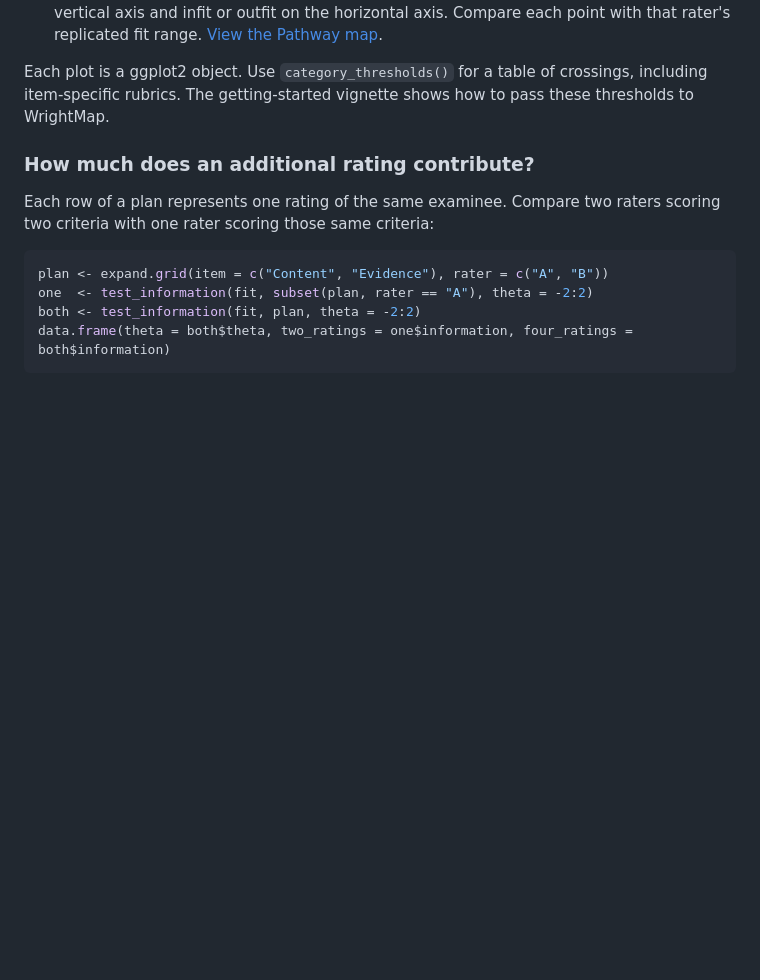
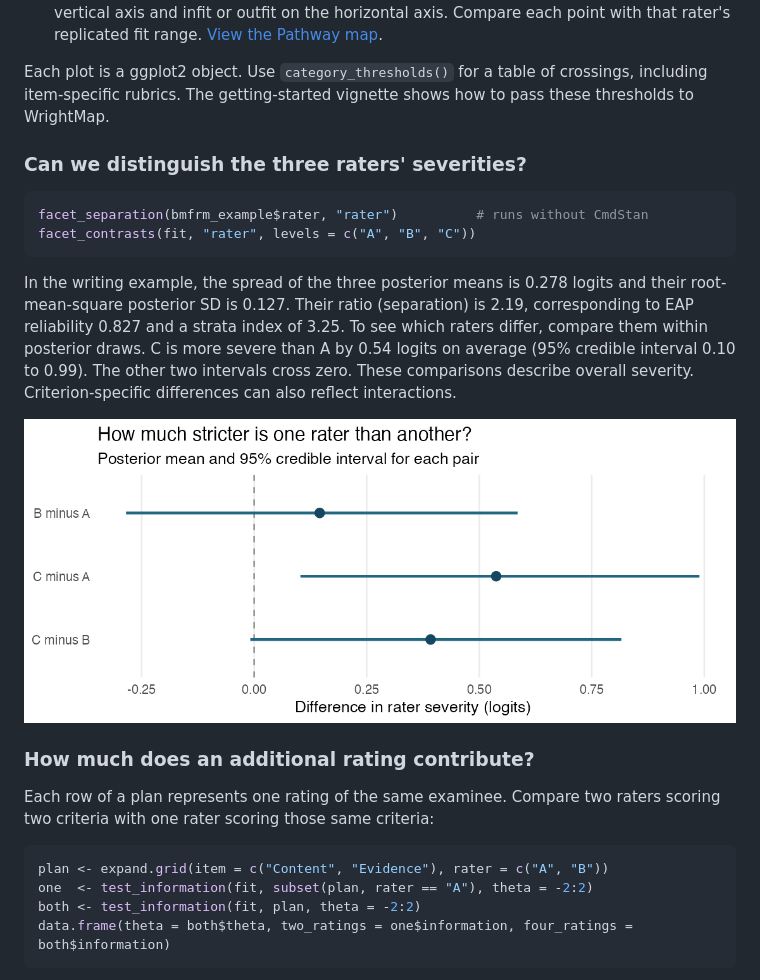
Before and after one commit to egumasa/BayesMFRM, a Markdown page: README.md, the part around the change. Rendered like a GitHub page; pictures changed too: man/figures/writing-rater-contrasts.png (added); blank space fills up the shorter version.

Commit message:
Add facet separation summaries and paired posterior contrasts

````diff
--- a/README.md
+++ b/README.md
@@ -82,6 +82,23 @@ specified score and ability. [View the contrast across abilities](man/figures/wr
 Each plot is a ggplot2 object. Use `category_thresholds()` for a table of
 crossings, including item-specific rubrics. The getting-started vignette shows
 how to pass these thresholds to WrightMap.
+
+### Can we distinguish the three raters' severities?
+
+```r
+facet_separation(bmfrm_example$rater, "rater")          # runs without CmdStan
+facet_contrasts(fit, "rater", levels = c("A", "B", "C"))
+```
+
+In the writing example, the spread of the three posterior means is 0.278 logits
+and their root-mean-square posterior SD is 0.127. Their ratio (separation) is
+2.19, corresponding to EAP reliability 0.827 and a strata index of 3.25.
+To see which raters differ, compare them within posterior draws. C is more
+severe than A by 0.54 logits on average (95% credible interval 0.10 to 0.99).
+The other two intervals cross zero. These comparisons describe overall
+severity. Criterion-specific differences can also reflect interactions.
+
+![Paired differences in rater severity. Only the interval for C minus A lies entirely above zero.](man/figures/writing-rater-contrasts.png)
 
 ### How much does an additional rating contribute?
 
````
Also changed, not shown: NEWS.md (+4 -0 lines), 10 other files.
